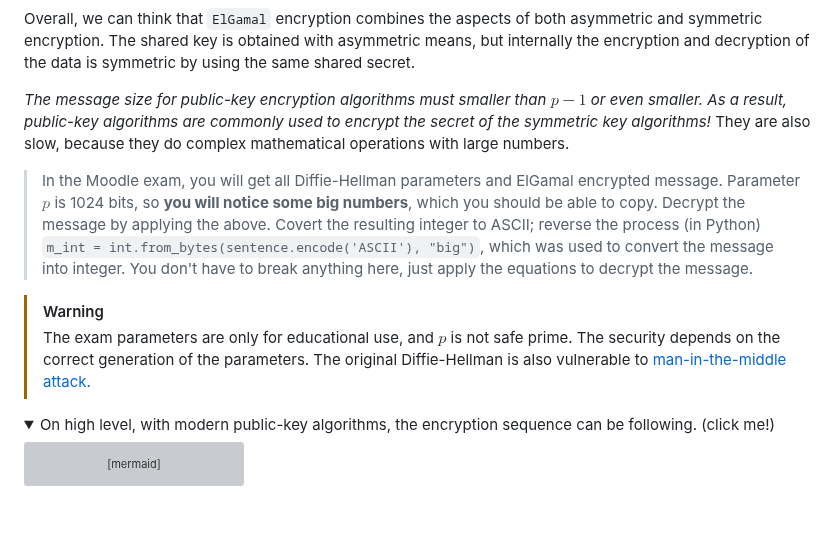
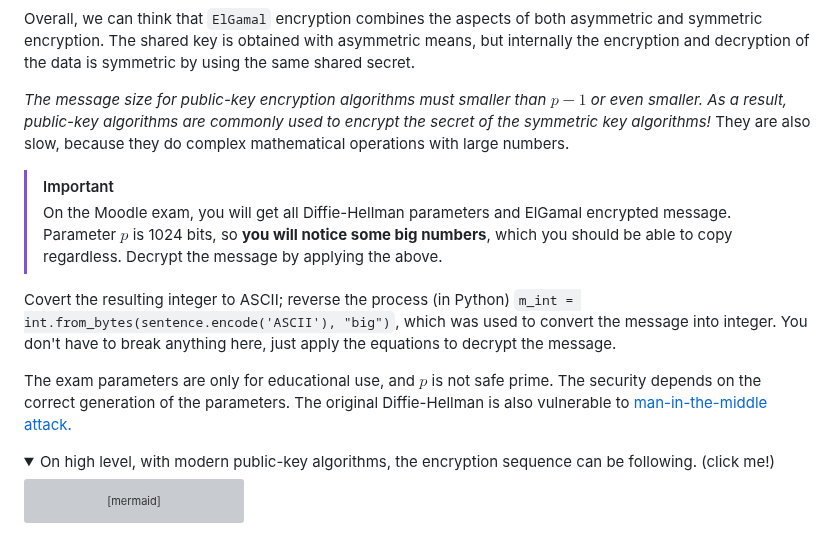
Before and after one commit to ouspg/CyberSecurityTesting101, a Markdown page: 3.MessagingSecurity/README.md, the part around the change. GitHub-like rendering; folded sections open; blank space fills up the shorter version; grey boxes are pictures that could not be loaded.

Commit message:
Formatting

```diff
--- a/3.MessagingSecurity/README.md
+++ b/3.MessagingSecurity/README.md
@@ -234,17 +234,16 @@ The above is simplification; usually $C_1$ is just thought as a component necess
 
 Overall, we can think that `ElGamal` encryption combines the aspects of both asymmetric and symmetric encryption. The shared key is obtained with asymmetric means, but internally the encryption and decryption of the data is symmetric by using the same shared secret.
 
-*The message size for public-key encryption algorithms must smaller than $p - 1$ or even smaller. As a result, public-key algorithms are commonly used to encrypt the secret of the symmetric key algorithms!* They are also slow, because they do complex mathematical operations with large numbers.
+*The message size for public-key encryption algorithms must smaller than $`p - 1`$ or even smaller. As a result, public-key algorithms are commonly used to encrypt the secret of the symmetric key algorithms!* They are also slow, because they do complex mathematical operations with large numbers.
+
+> [!Important]
+> On the Moodle exam, you will get all Diffie-Hellman parameters and ElGamal encrypted message. Parameter $p$ is 1024 bits, so **you will notice some big numbers**, which you should be able to copy regardless.  Decrypt the message by applying the above.
 
 
-> In the Moodle exam, you will get all Diffie-Hellman parameters and ElGamal encrypted message. Parameter $p$ is 1024 bits, so **you will notice some big numbers**, which you should be able to copy.  Decrypt the message by applying the above.
-> Covert the resulting integer to ASCII; reverse the process (in Python) `m_int = int.from_bytes(sentence.encode('ASCII'), "big")`, which was used to convert the message into integer. You don't have to break anything here, just apply the equations to decrypt the message.
+Covert the resulting integer to ASCII; reverse the process (in Python) `m_int = int.from_bytes(sentence.encode('ASCII'), "big")`, which was used to convert the message into integer. You don't have to break anything here, just apply the equations to decrypt the message.
 
+The exam parameters are only for educational use, and $p$ is not safe prime. The security depends on the correct generation of the parameters. The original Diffie-Hellman is also vulnerable to [man-in-the-middle attack.](https://en.wikipedia.org/wiki/Man-in-the-middle_attack)
 
-
-> [!WARNING]
-> The exam parameters are only for educational use, and $p$ is not safe prime. The security depends on the correct generation of the parameters. The original Diffie-Hellman is also vulnerable to [man-in-the-middle attack.](https://en.wikipedia.org/wiki/Man-in-the-middle_attack)
->
 
 <details><summary>On high level, with modern public-key algorithms, the encryption sequence can be following. (click me!)</summary>
 
```
